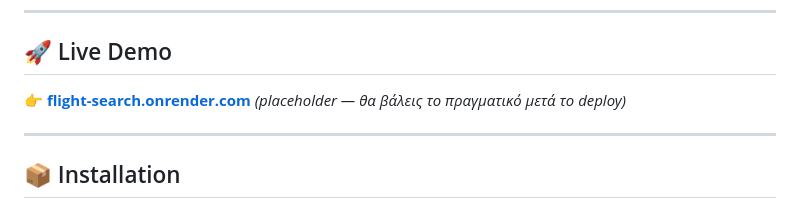
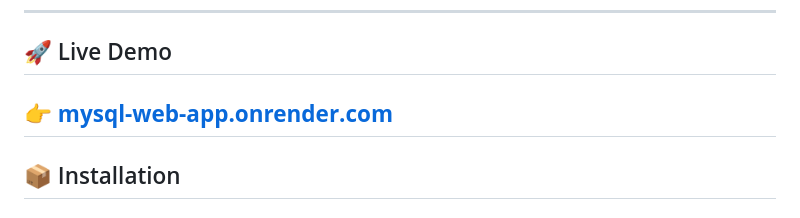
Before and after one commit to Aivalio/mysql-web-app, a Markdown page: README.md, the part around the change. Drawn GitHub-style.

Commit message:
docs: add live demo link

```diff
--- a/README.md
+++ b/README.md
@@ -73,8 +73,7 @@ Clean 3-layer architecture following the **Single Responsibility Principle**:
 
 ## 🚀 Live Demo
 
-👉 **[flight-search.onrender.com](https://flight-search.onrender.com/)** *(placeholder — θα βάλεις το πραγματικό μετά το deploy)*
-
+👉 **[mysql-web-app.onrender.com](https://mysql-web-app.onrender.com/)**
 ---
 
 ## 📦 Installation
```
